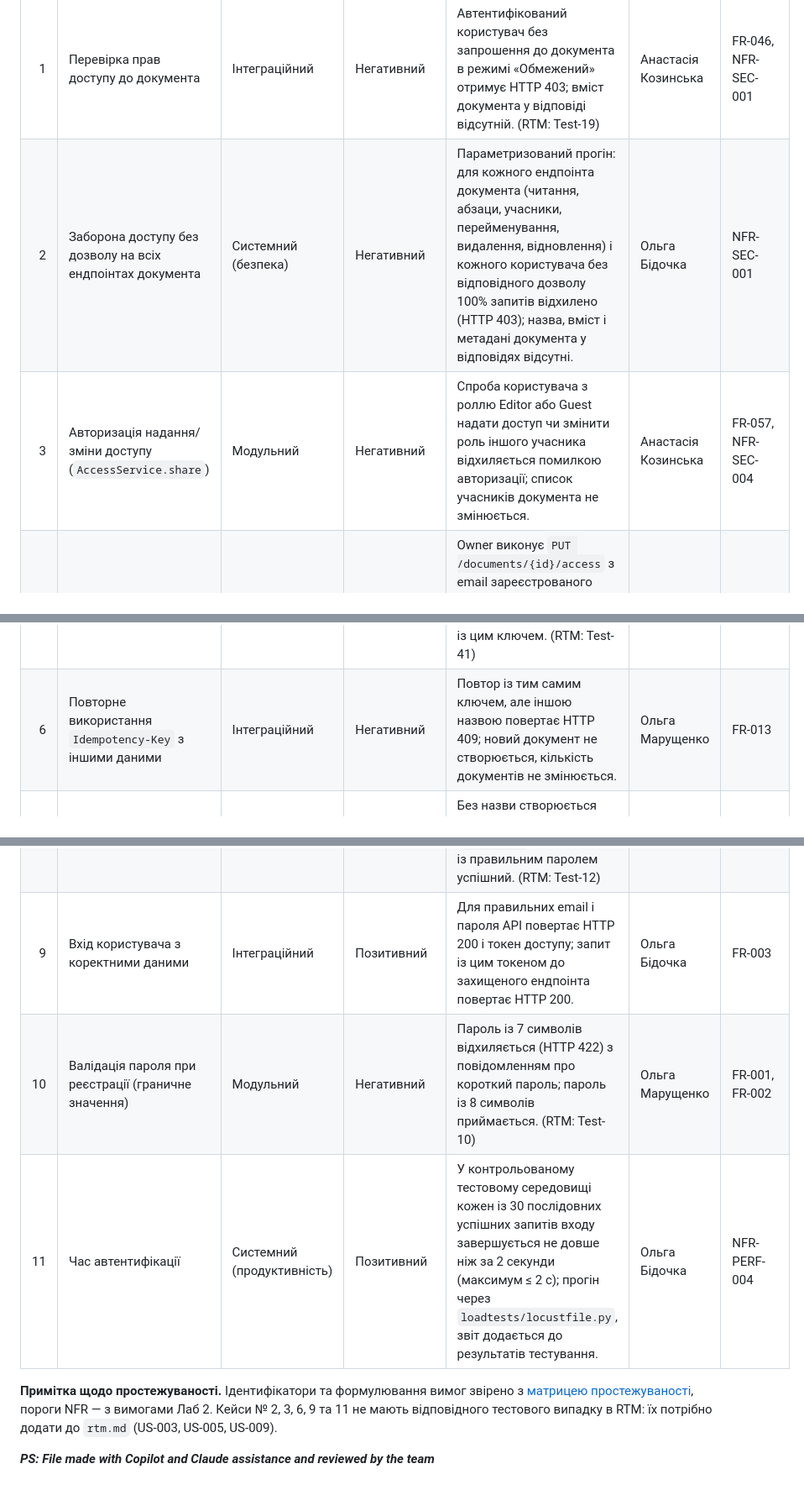
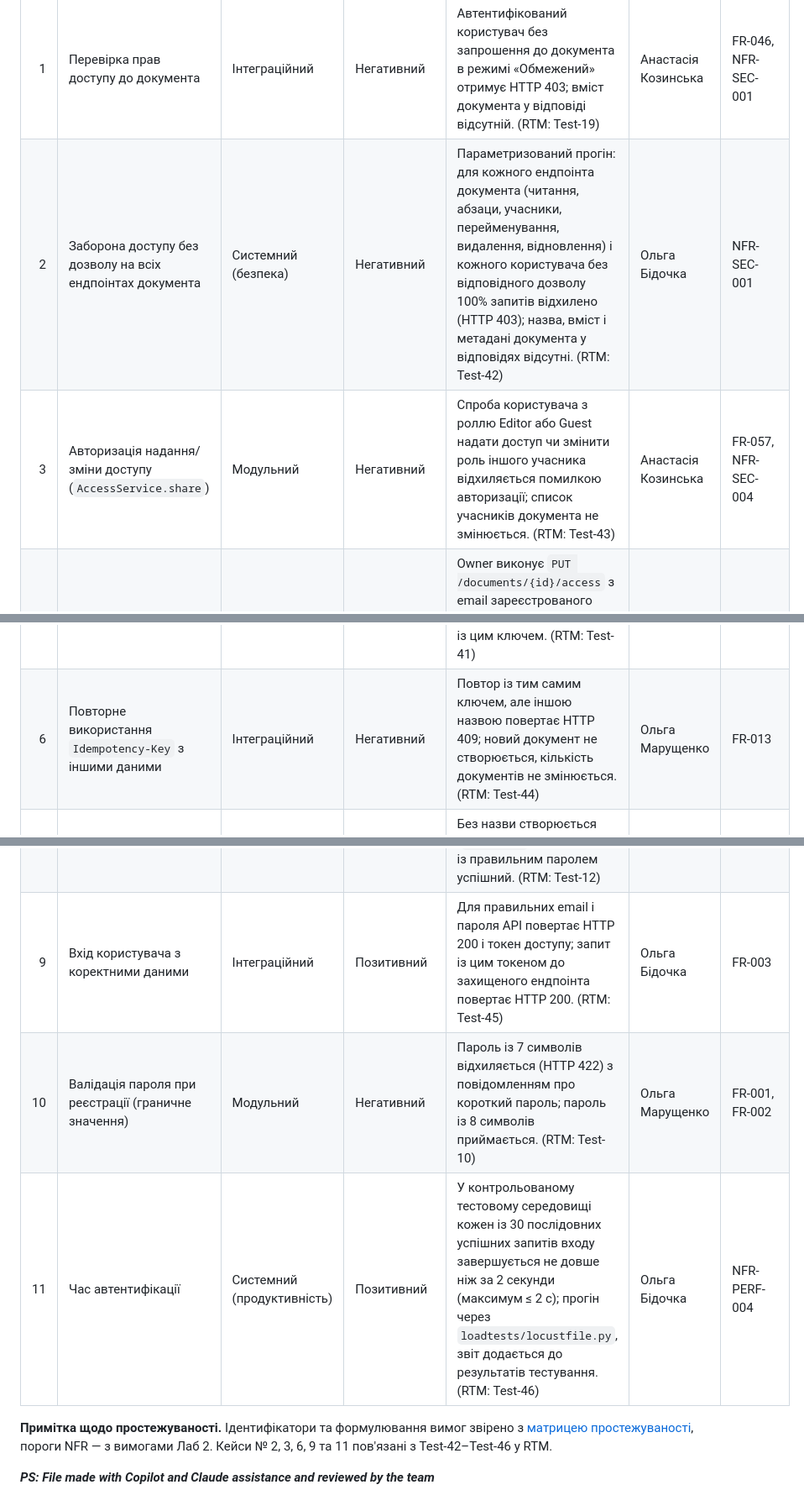
Before and after one commit to ukma-fin-ssdm-2026/noproblem, a Markdown page: docs/validation/test-plan.md, 3 parts joined by grey strips. Shown at 84% size. Rendered like a GitHub page.

Commit message:
Update RTM and added tests to test plan

```diff
--- a/docs/validation/test-plan.md
+++ b/docs/validation/test-plan.md
@@ -9,17 +9,17 @@
 | № | Компонент/функція | Рівень тесту | Тип (позитивний/негативний) | Очікуваний результат / критерій прийняття | Власник | Вимога (ID з rtm.md) |
 |---:|---|---|---|---|---|---|
 | 1 | Перевірка прав доступу до документа | Інтеграційний | Негативний | Автентифікований користувач без запрошення до документа в режимі «Обмежений» отримує HTTP 403; вміст документа у відповіді відсутній. (RTM: Test-19) | Анастасія Козинська | FR-046, NFR-SEC-001 |
-| 2 | Заборона доступу без дозволу на всіх ендпоінтах документа | Системний (безпека) | Негативний | Параметризований прогін: для кожного ендпоінта документа (читання, абзаци, учасники, перейменування, видалення, відновлення) і кожного користувача без відповідного дозволу 100% запитів відхилено (HTTP 403); назва, вміст і метадані документа у відповідях відсутні. | Ольга Бідочка | NFR-SEC-001 |
-| 3 | Авторизація надання/зміни доступу (`AccessService.share`) | Модульний | Негативний | Спроба користувача з роллю Editor або Guest надати доступ чи змінити роль іншого учасника відхиляється помилкою авторизації; список учасників документа не змінюється. | Анастасія Козинська | FR-057, NFR-SEC-004 |
+| 2 | Заборона доступу без дозволу на всіх ендпоінтах документа | Системний (безпека) | Негативний | Параметризований прогін: для кожного ендпоінта документа (читання, абзаци, учасники, перейменування, видалення, відновлення) і кожного користувача без відповідного дозволу 100% запитів відхилено (HTTP 403); назва, вміст і метадані документа у відповідях відсутні. (RTM: Test-42) | Ольга Бідочка | NFR-SEC-001 |
+| 3 | Авторизація надання/зміни доступу (`AccessService.share`) | Модульний | Негативний | Спроба користувача з роллю Editor або Guest надати доступ чи змінити роль іншого учасника відхиляється помилкою авторизації; список учасників документа не змінюється. (RTM: Test-43) | Анастасія Козинська | FR-057, NFR-SEC-004 |
 | 4 | Надання доступу власником | Інтеграційний | Позитивний | Owner виконує `PUT /documents/{id}/access` з email зареєстрованого користувача і роллю Editor: HTTP 200; після цього запит цього користувача на читання документа повертає HTTP 200. (RTM: Test-17) | Ольга Марущенко | FR-040 |
 | 5 | Повтор створення документа після втрати відповіді | Інтеграційний | Позитивний | Після імітації розриву з'єднання повтор `POST /documents` з тим самим `Idempotency-Key` і назвою повертає той самий `id`; у сховищі рівно 1 документ із цим ключем. (RTM: Test-41) | Анастасія Козинська | FR-013 |
-| 6 | Повторне використання `Idempotency-Key` з іншими даними | Інтеграційний | Негативний | Повтор із тим самим ключем, але іншою назвою повертає HTTP 409; новий документ не створюється, кількість документів не змінюється. | Ольга Марущенко | FR-013 |
+| 6 | Повторне використання `Idempotency-Key` з іншими даними | Інтеграційний | Негативний | Повтор із тим самим ключем, але іншою назвою повертає HTTP 409; новий документ не створюється, кількість документів не змінюється. (RTM: Test-44) | Ольга Марущенко | FR-013 |
 | 7 | Створення документа за замовчуванням | Модульний | Позитивний | Без назви створюється порожній документ із назвою «Без назви» та режимом доступу «Обмежений». (RTM: Test-38) | Ольга Марущенко | FR-008, FR-009, FR-010 |
 | 8 | Блокування входу після 5 невдалих спроб | Інтеграційний | Негативний | Після 5 послідовних невдалих спроб 6-та спроба навіть із правильним паролем повертає HTTP 423; після зсуву тестового годинника (`FakeClock`) на 15 хв вхід із правильним паролем успішний. (RTM: Test-12) | Ольга Бідочка | FR-005, NFR-SEC-003 |
-| 9 | Вхід користувача з коректними даними | Інтеграційний | Позитивний | Для правильних email і пароля API повертає HTTP 200 і токен доступу; запит із цим токеном до захищеного ендпоінта повертає HTTP 200. | Ольга Бідочка | FR-003 |
+| 9 | Вхід користувача з коректними даними | Інтеграційний | Позитивний | Для правильних email і пароля API повертає HTTP 200 і токен доступу; запит із цим токеном до захищеного ендпоінта повертає HTTP 200. (RTM: Test-45) | Ольга Бідочка | FR-003 |
 | 10 | Валідація пароля при реєстрації (граничне значення) | Модульний | Негативний | Пароль із 7 символів відхиляється (HTTP 422) з повідомленням про короткий пароль; пароль із 8 символів приймається. (RTM: Test-10) | Ольга Марущенко | FR-001, FR-002 |
-| 11 | Час автентифікації | Системний (продуктивність) | Позитивний | У контрольованому тестовому середовищі кожен із 30 послідовних успішних запитів входу завершується не довше ніж за 2 секунди (максимум ≤ 2 с); прогін через `loadtests/locustfile.py`, звіт додається до результатів тестування. | Ольга Бідочка | NFR-PERF-004 |
+| 11 | Час автентифікації | Системний (продуктивність) | Позитивний | У контрольованому тестовому середовищі кожен із 30 послідовних успішних запитів входу завершується не довше ніж за 2 секунди (максимум ≤ 2 с); прогін через `loadtests/locustfile.py`, звіт додається до результатів тестування. (RTM: Test-46) | Ольга Бідочка | NFR-PERF-004 |
 
-**Примітка щодо простежуваності.** Ідентифікатори та формулювання вимог звірено з [матрицею простежуваності](../requirements/rtm.md), пороги NFR — з вимогами Лаб 2. Кейси № 2, 3, 6, 9 та 11 не мають відповідного тестового випадку в RTM: їх потрібно додати до `rtm.md` (US-003, US-005, US-009).
+**Примітка щодо простежуваності.** Ідентифікатори та формулювання вимог звірено з [матрицею простежуваності](../requirements/rtm.md), пороги NFR — з вимогами Лаб 2. Кейси № 2, 3, 6, 9 та 11 пов'язані з Test-42–Test-46 у RTM.
 
 ***PS: File made with Copilot and Claude assistance and reviewed by the team***
```
Also changed, not shown: docs/requirements/rtm.md (+14 -12 lines).
